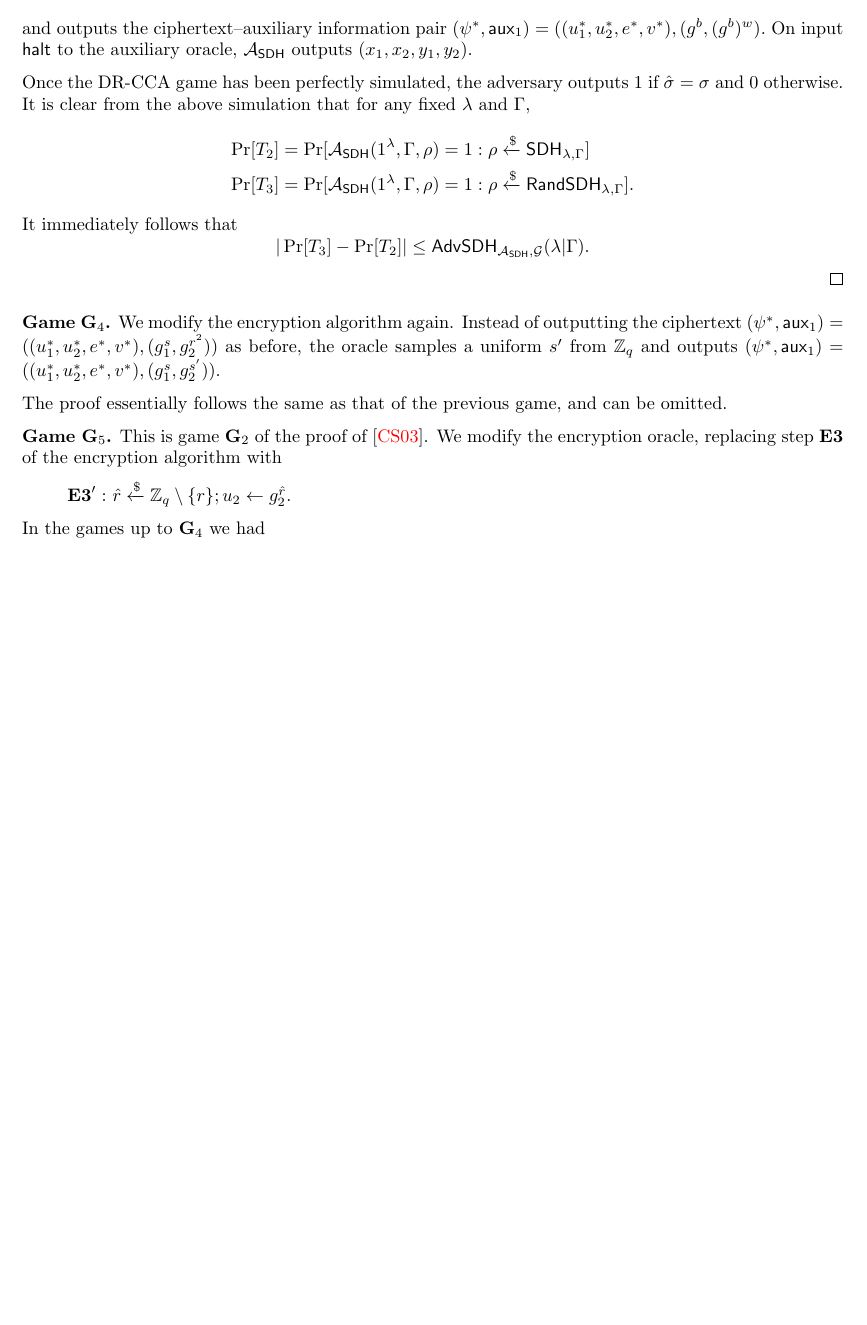
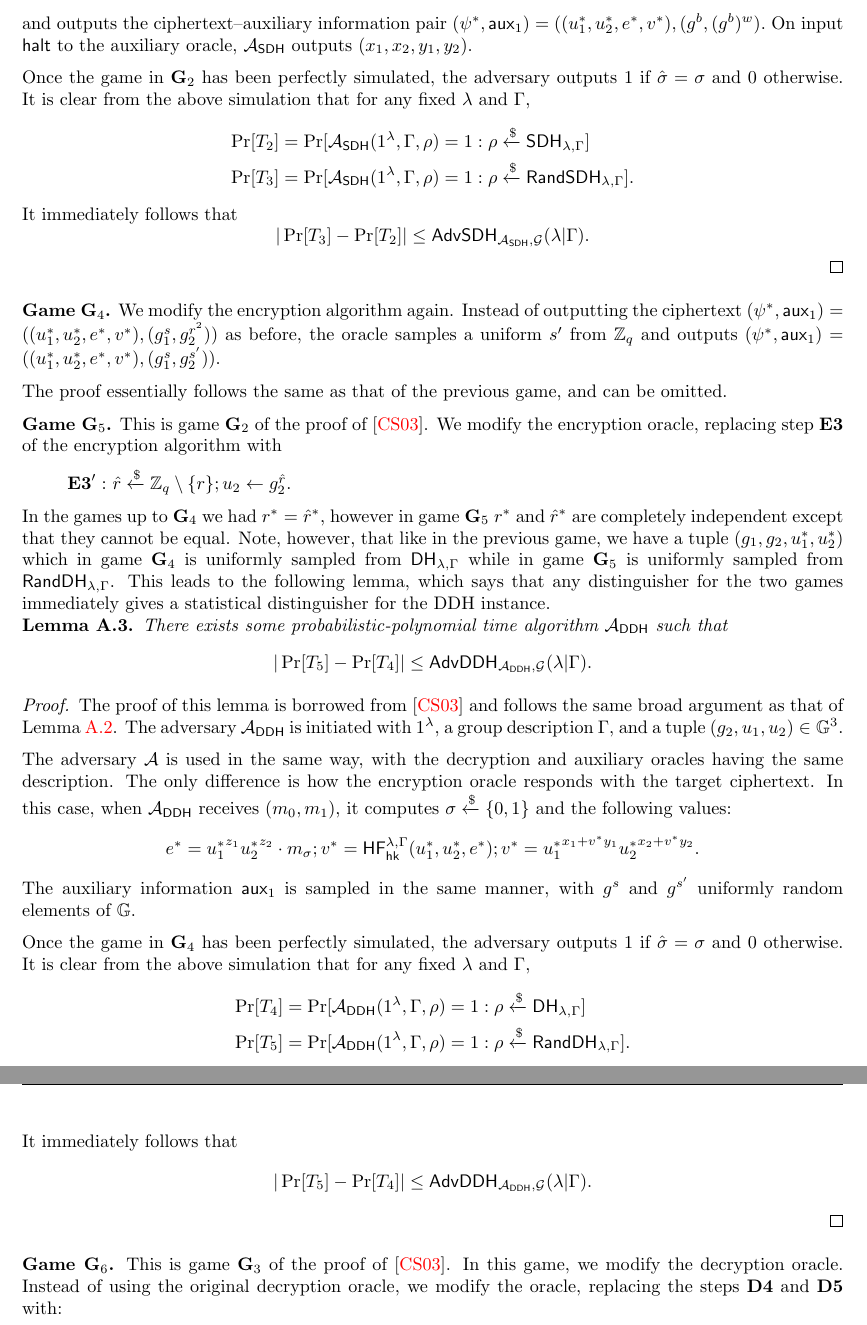
Before and after one commit to matcauthon49/pake, a LaTeX document (notes/notes.tex): part of page 12 of 12 before the commit and two parts of pages 12 and 13 of 13 after it, the two joined at a grey line, cut so that both start at the same text, the shorter picture padded with empty space. Compiled offline with pdfLaTeX.

Commit message:
completed all the computational arguments in proof

```diff
--- a/notes/notes.tex
+++ b/notes/notes.tex
@@ -552,7 +553,7 @@ By inspecting the game-based security proof of the KOY protocol, one can see tha
 		Using the above, it generates a public key $\PK = (\Gamma, \hk, g,g^w, c, d, h)$ and a secret key $\SK = (\Gamma,\hk,x_1,x_2,y_1,y_2,z_1,z_2)$, and passes $\PK$ to $\adv$. We now show the behaviour of $\adv_\mathsf{SDH}$ on encryption and decryption queries. Whenever it receives a ciphertext of the form $\psi = (u_1,u_2,e,v)$ to the decryption oracle, it uses $\SK$ to decrypt and outputs either $\bot$ or some $m$. Whenever $\adv$ submits $(m_0,m_1)$ to the encryption oracle, $\adv_\mathsf{SDH}$ samples a uniform $\sigma\rgets\{0,1\}$ and computes
 		$$u_1^{*} = g^a; u_2^{*} = (g^a)^w; e^{*} = {u_1^{*}}^{z_1}{u_2^{*}}^{z_2}\cdot m_\sigma; v^{*} =\mathsf{HF}_{\hk}^{\lambda,\Gamma}(u_1^{*},u_2^{*},e^{*}); v^{*} = {u_1^{*}}^{x_1+v^{*}y_1}{u_2^{*}}^{x_2+v^{*}y_2}$$ and outputs the ciphertext--auxiliary information pair $(\psi^{*},\aux_1) = ((u_1^{*},u_2^{*},e^{*},v^{*}), (g^{b}, (g^{b})^w).$ On input $\mathsf{halt}$ to the auxiliary oracle, $\adv_\mathsf{SDH}$ outputs $(x_1,x_2,y_1,y_2)$.
 
-		Once the DR-CCA game has been perfectly simulated, the adversary outputs $1$ if $\hat{\sigma} = \sigma$ and $0$ otherwise. It is clear from the above simulation that for any fixed $\lambda$ and $\Gamma$,
+		Once the game in $\game_2$ has been perfectly simulated, the adversary outputs $1$ if $\hat{\sigma} = \sigma$ and $0$ otherwise. It is clear from the above simulation that for any fixed $\lambda$ and $\Gamma$,
 		\begin{align*}
 			\Pr[T_2] &= \Pr[\adv_\mathsf{SDH}(1^\lambda,\Gamma,\rho) = 1 : \rho\rgets\sdh_{\lambda,\Gamma}]\\
 			\Pr[T_3] &= \Pr[\adv_\mathsf{SDH}(1^\lambda,\Gamma,\rho) = 1 : \rho\rgets\randsdh_{\lambda,\Gamma}].
@@ -569,5 +570,44 @@ By inspecting the game-based security proof of the KOY protocol, one can see tha
 	\begin{itemize}
 		\item[] $\estep{3}':$ $\hat{r}\rgets\Z_q\setminus\{r\}; u_2\gets g_2^{\hat{r}}$.
 	\end{itemize}
-	In the games up to $\game_4$ we had
+	In the games up to $\game_4$ we had $r^{*} = \hat{r}^{*}$, however in game $\game_5$ $r^{*}$ and $\hat{r}^{*}$ are completely independent except that they cannot be equal. Note, however, that like in the previous game, we have a tuple $(g_1, g_2, u_1^{*}, u_2^{*})$ which in game $\game_4$ is uniformly sampled from $\ddh_{\lambda,\Gamma}$ while in game $\game_5$ is uniformly sampled from $\randdh_{\lambda,\Gamma}$. This leads to the following lemma, which says that any distinguisher for the two games immediately gives a statistical distinguisher for the DDH instance.
+
+	\begin{lemma}
+		There exists some probabilistic-polynomial time algorithm $\adv_\mathsf{DDH}$ such that $$|\Pr[T_5]-\Pr[T_4]|\leq\advddh_{\adv_\mathsf{DDH},\mathcal{G}}(\lambda | \Gamma).$$
+	\end{lemma}
+	\begin{proof}
+		The proof of this lemma is borrowed from \cite{cs01} and follows the same broad argument as that of \cref{lem:sdh-game}. The adversary $\adv_\mathsf{DDH}$ is initiated with $1^\lambda$, a group description $\Gamma$, and a tuple $(g_2, u_1, u_2)\in\G^3$.
+
+		The adversary $\adv$ is used in the same way, with the decryption and auxiliary oracles having the same description. The only difference is how the encryption oracle responds with the target ciphertext. In this case, when $\adv_\mathsf{DDH}$ receives $(m_0,m_1)$, it computes $\sigma\rgets\{0,1\}$ and the following values:
+		$$e^{*} = {u_1^{*}}^{z_1}{u_2^{*}}^{z_2}\cdot m_\sigma; v^{*} =\mathsf{HF}_{\hk}^{\lambda,\Gamma}(u_1^{*},u_2^{*},e^{*}); v^{*} = {u_1^{*}}^{x_1+v^{*}y_1}{u_2^{*}}^{x_2+v^{*}y_2}.$$
+		The auxiliary information $\aux_1$ is sampled in the same manner, with $g^s$ and $g^{s'}$ uniformly random elements of $\G$.
+
+		Once the game in $\game_4$ has been perfectly simulated, the adversary outputs $1$ if $\hat{\sigma} = \sigma$ and $0$ otherwise. It is clear from the above simulation that for any fixed $\lambda$ and $\Gamma$,
+		\begin{align*}
+			\Pr[T_4] &= \Pr[\adv_\mathsf{DDH}(1^\lambda,\Gamma,\rho) = 1 : \rho\rgets\ddh_{\lambda,\Gamma}]\\
+			\Pr[T_5] &= \Pr[\adv_\mathsf{DDH}(1^\lambda,\Gamma,\rho) = 1 : \rho\rgets\randdh_{\lambda,\Gamma}].
+		\end{align*}
+		It immediately follows that
+		$$|\Pr[T_5]-\Pr[T_4]|\leq\mathsf{AdvDDH}_{\adv_\mathsf{DDH}, \mathcal{G}}(\lambda|\Gamma).$$
+	\end{proof}
+
+	\textbf{Game $\game_6$.} This is game $\game_3$ of the proof of \cite{cs01}. In this game, we modify the decryption oracle. Instead of using the original decryption oracle, we modify the oracle, replacing the steps $\dstep{4}$ and $\dstep{5}$ with:
+	\begin{itemize}
+		\item[]
+	\end{itemize}
+
+
+
+
+
+
+
+
+
+
+
+
+
+
+
 \end{document}
```
Also changed, not shown: notes/notes.pdf, notes/notes.tex (1 more changed lines), 3 other files.
